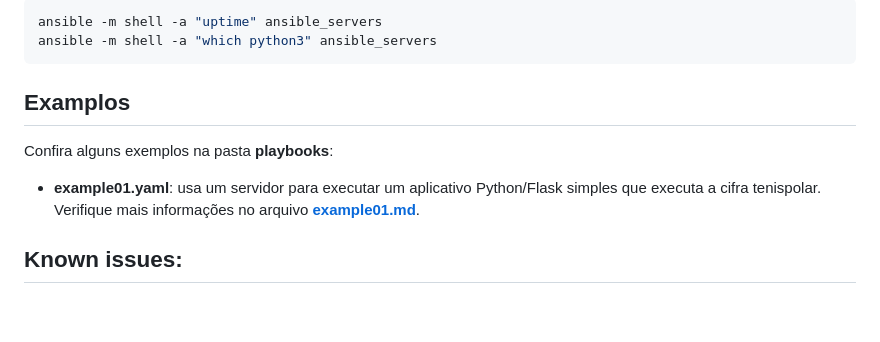
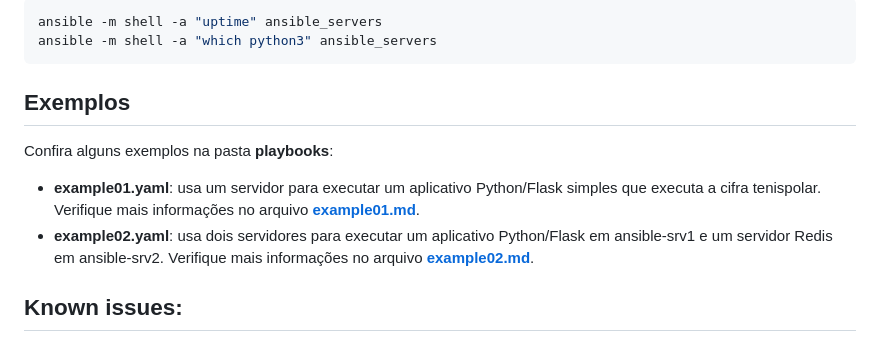
Before and after one commit to cicerowordb/ansible_docker_playground, a Markdown page: README.ptBR.md, the part around the change. GitHub-like rendering; blank space fills up the shorter version.

Commit message:
[UPDT] Include example 2 description

````diff
--- a/README.ptBR.md
+++ b/README.ptBR.md
@@ -152,10 +152,11 @@ ansible -m shell -a "uptime" ansible_servers
 ansible -m shell -a "which python3" ansible_servers
 ```
 
-## Examplos
+## Exemplos
 
 Confira alguns exemplos na pasta **playbooks**:
 - **example01.yaml**: usa um servidor para executar um aplicativo Python/Flask simples que executa a cifra tenispolar. Verifique mais informações no arquivo **[example01.md](playbooks/example01.ptBR.md)**.
+- **example02.yaml**: usa dois servidores para executar um aplicativo Python/Flask em ansible-srv1 e um servidor Redis em ansible-srv2. Verifique mais informações no arquivo **[example02.md](playbooks/example02.md)**.
 
 ##  Known issues:
 - Este ambiente executa contêineres em modo privilegiado como root, o que é aceitável apenas para fins de teste e aprendizado. Inclua a instrução USER em seu Dockerfile para evitar isso.
````
Also changed, not shown: README.md (+1 -0 lines).
